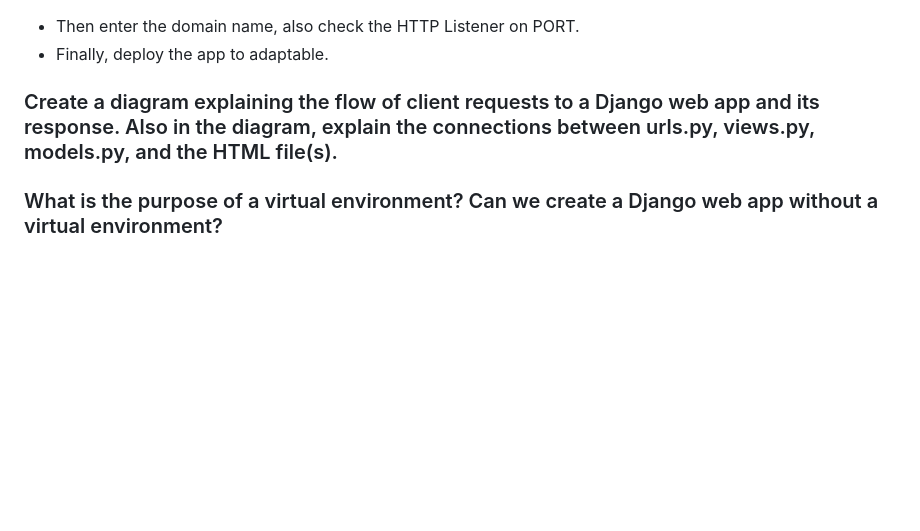
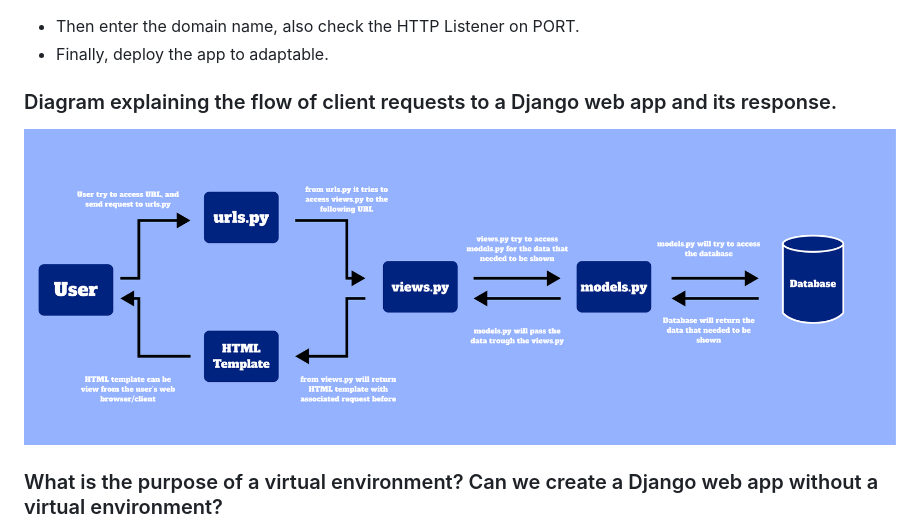
Before and after one commit to rauloaul/RAF-Inventory, a Markdown page: README.md, the part around the change. GitHub-like rendering; pictures changed too: image-1.png (added); blank space fills up the shorter version.

Commit message:
Adding diagram

```diff
--- a/README.md
+++ b/README.md
@@ -111,7 +111,8 @@
 - Finally, deploy the app to adaptable.
 
 
-### Create a diagram explaining the flow of client requests to a Django web app and its response. Also in the diagram, explain the connections between urls.py, views.py, models.py, and the HTML file(s).
+### Diagram explaining the flow of client requests to a Django web app and its response.
+![Alt text](image-1.png)
 
 ### What is the purpose of a virtual environment? Can we create a Django web app without a virtual environment?
 Virtual environment is a fundamental tool in Python development. It serves as an isolated workspace, ensuring that each project remains independent of others and the global Python environment. This isolation is critical for managing distinct Python and package versions required for different projects. Analogously, it's akin to maintaining an organized workspace. Just as you wouldn't want your tools intermingled in disarray, virtual environments keep project directories neat and tidy. Additionally, they simplify project sharing and enhance portability. In the context of Django web applications, virtual environments are imperative. They help manage dependencies, ensuring a clean and isolated environment conducive to project development. In conclusion, virtual environments are indispensable for maintaining order, preventing conflicts, and facilitating structured Python project development, particularly for Django web applications.
```
Also changed, not shown: image.png (added).
